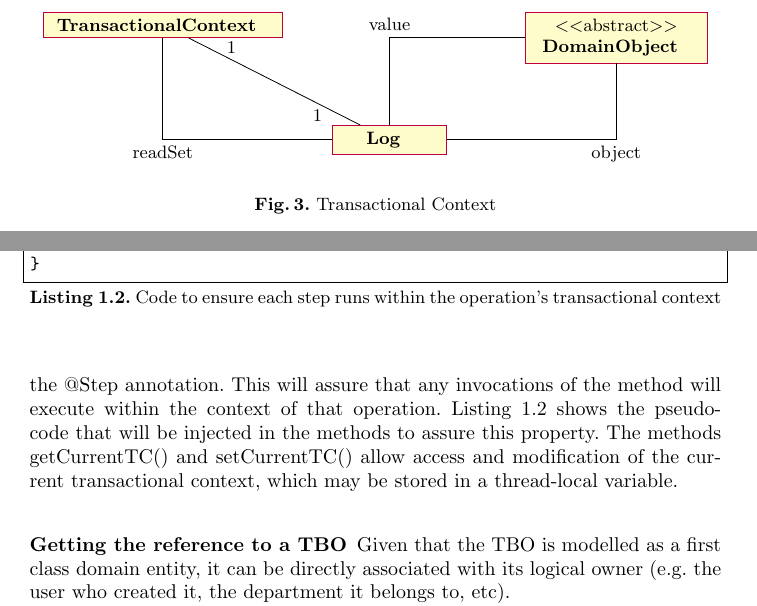
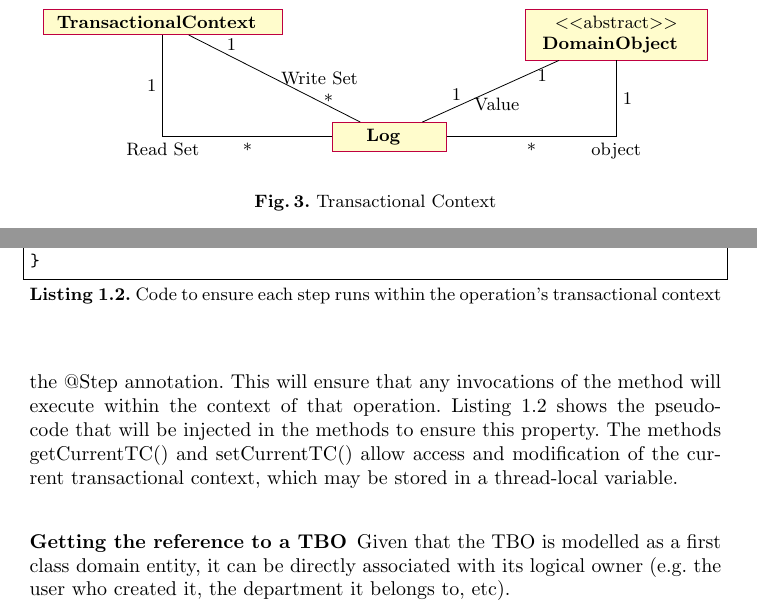
Before and after one commit to jcarvalho/thesis-project, a LaTeX thesis (thesis.tex): two parts of pages 18 and 20 of 25, joined at a grey line, cut so that both start at the same text. Compiled offline with pdfLaTeX.

Commit message:
Fixed UML, Fixed 'assure'

```diff
--- a/thesis.tex
+++ b/thesis.tex
@@ -1068,17 +1068,26 @@ of the operation.
     \begin{abstractclass}[text width=3cm]{DomainObject}{8,0}
     \end{abstractclass}
 
-    \draw[umlcd style school] (DomainObject) |-node[below, sloped,
-    black]{object} (Log);
+    \draw [umlcd style school] (TransactionalContext) |-
+    node[below]{Read Set} (Log)
+    node[near start, left]{1}
+    node[near end, below]{*};
 
-    \draw[umlcd style school] (DomainObject) -| node[above, black]
-    {value} (Log);
+    \draw [umlcd style school] (TransactionalContext) --
+    node[right]{Write Set} (Log)
+    node[near start, above]{1}
+    node[near end, right]{*};
 
-    \draw[umlcd style school] (TransactionalContext) |- node[below,
-    black] {readSet} (Log);
+    \draw [umlcd style school] (DomainObject) --
+    node[below]{{ }{ }Value} (Log)
+    node[near start, right]{{ }1}
+    node[near end, above]{1};
 
-    \draw[umlcd style school] (TransactionalContext) -- node[near
-    start, above, black]{1} (Log) node[near end, below, black]{1};
+    \draw [umlcd style school] (DomainObject) |-
+    node[below]{object} (Log)
+    node[near start, right]{1}
+    node[near end, below]{*};
+
   \end{tikzpicture}
 
   \caption{Transactional Context}
@@ -1224,10 +1233,10 @@ transactional context. The TBO is then responsible for
 Instantiating a TBO will also instantiate its associated transactional
 context. For a method to execute within the context associated to the
 TBO, the programmer must simply annotate the method with the @Step
-annotation. This will assure that any invocations of the method will
+annotation. This will ensure that any invocations of the method will
 execute within the context of that
 operation. Listing~\ref{lst:tcMethod} shows the pseudo-code that will
-be injected in the methods to assure this property. The methods
+be injected in the methods to ensure this property. The methods
 getCurrentTC() and setCurrentTC() allow access and modification of the
 current transactional context, which may be stored in a thread-local
 variable.
```
Also changed, not shown: thesis.tex (6 more changed lines).
